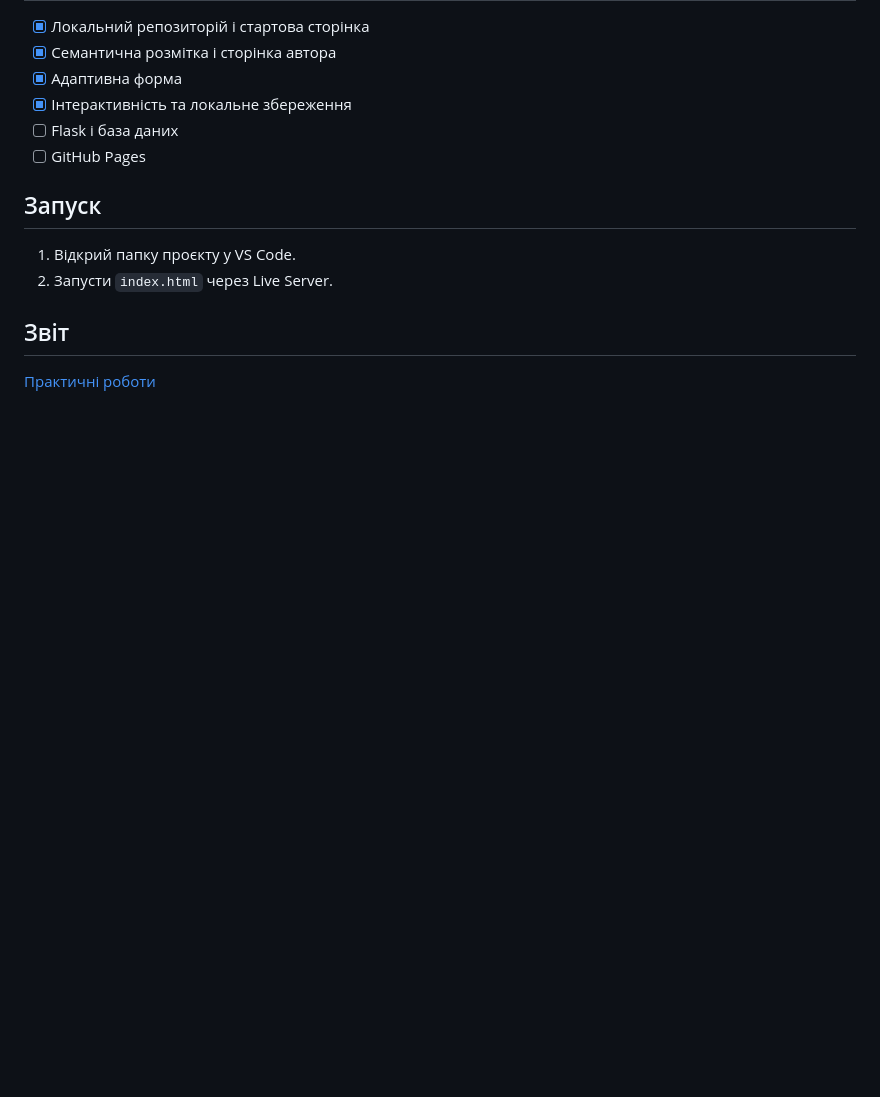
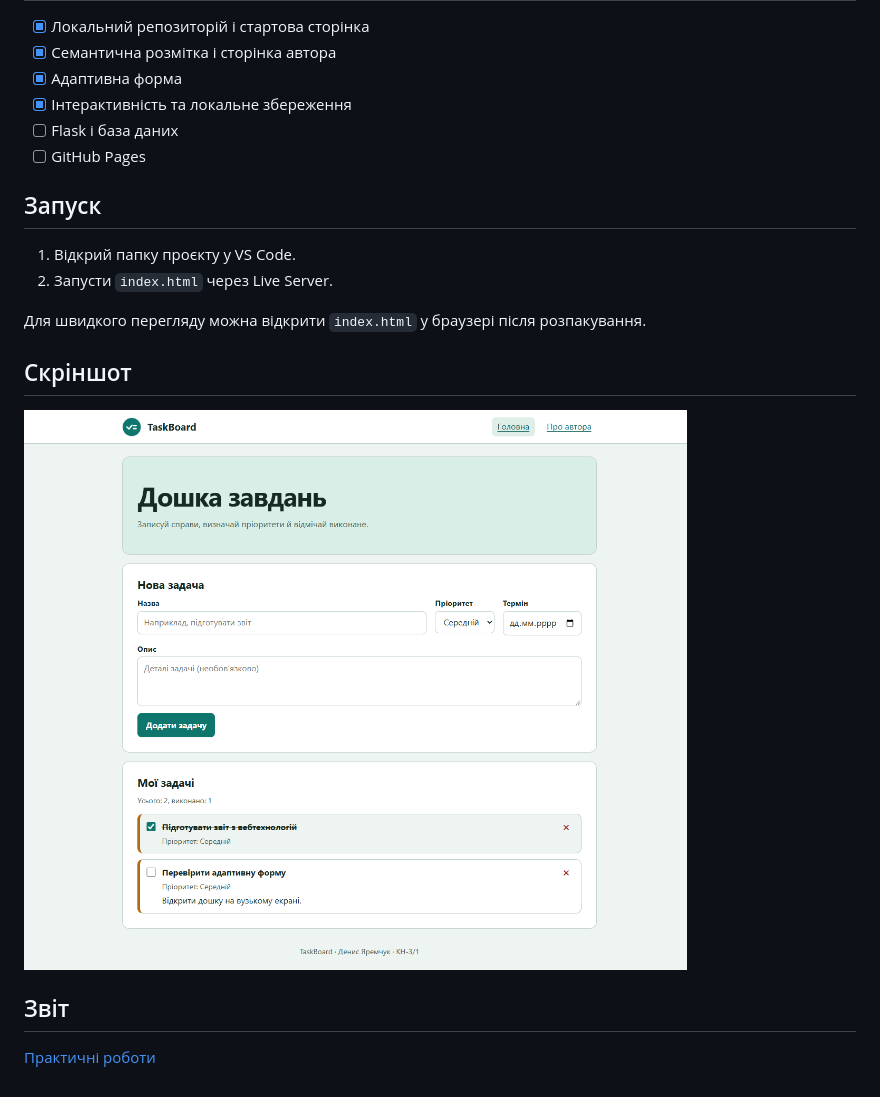
Before and after one commit to Gaben6769/taskboard, a Markdown page: README.md, the part around the change. Rendered like a GitHub page; pictures changed too: images/screenshot.png (added); blank space fills up the shorter version.

Commit message:
Додати скріншот і задокументувати перевірки JavaScript

```diff
--- a/README.md
+++ b/README.md
@@ -30,6 +30,12 @@
 1. Відкрий папку проєкту у VS Code.
 2. Запусти `index.html` через Live Server.
 
+Для швидкого перегляду можна відкрити `index.html` у браузері після розпакування.
+
+## Скріншот
+
+![Дошка TaskBoard з двома прикладами задач](images/screenshot.png)
+
 ## Звіт
 
 [Практичні роботи](docs/report.md)
```
Also changed, not shown: docs/report.md (+14 -0 lines).
